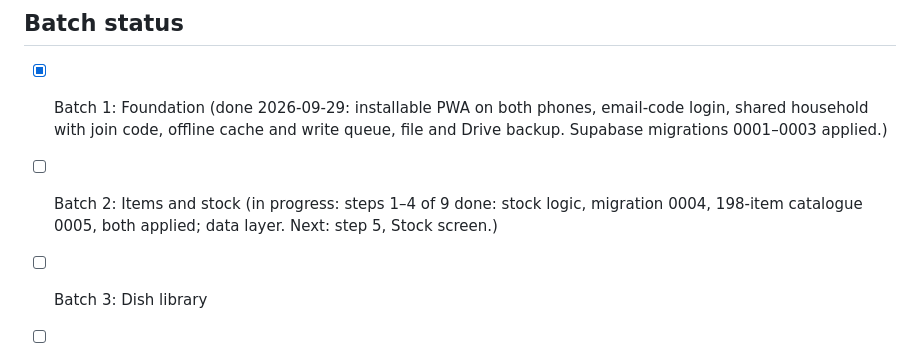
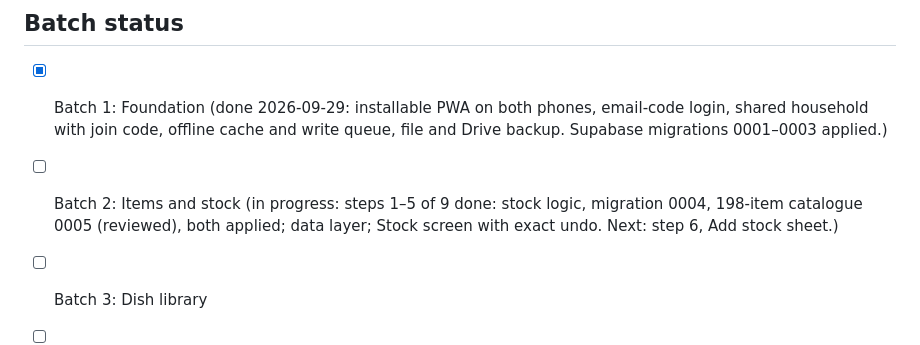
Before and after one commit to rajkumarpattabi/prabas_foodplanner, a Markdown page: CLAUDE.md, the part around the change. Drawn GitHub-style.

Commit message:
Note Batch 2 step 5 done
Co-Authored-By: Claude Opus 5.5 <noreply@anthropic.com>

```diff
--- a/CLAUDE.md
+++ b/CLAUDE.md
@@ -87,8 +87,9 @@ Colourful but calm. Colour always carries meaning. Never rely on colour alone; p
 - [x] Batch 1: Foundation (done 2026-09-29: installable PWA on both phones, email-code login,
       shared household with join code, offline cache and write queue, file and Drive backup.
       Supabase migrations 0001–0003 applied.)
-- [ ] Batch 2: Items and stock (in progress: steps 1–4 of 9 done: stock logic, migration 0004,
-      198-item catalogue 0005, both applied; data layer. Next: step 5, Stock screen.)
+- [ ] Batch 2: Items and stock (in progress: steps 1–5 of 9 done: stock logic, migration 0004,
+      198-item catalogue 0005 (reviewed), both applied; data layer; Stock screen with exact undo.
+      Next: step 6, Add stock sheet.)
 - [ ] Batch 3: Dish library
 - [ ] Batch 4: Plan and cook
 - [ ] Batch 5: Tamil calendar rules
```
